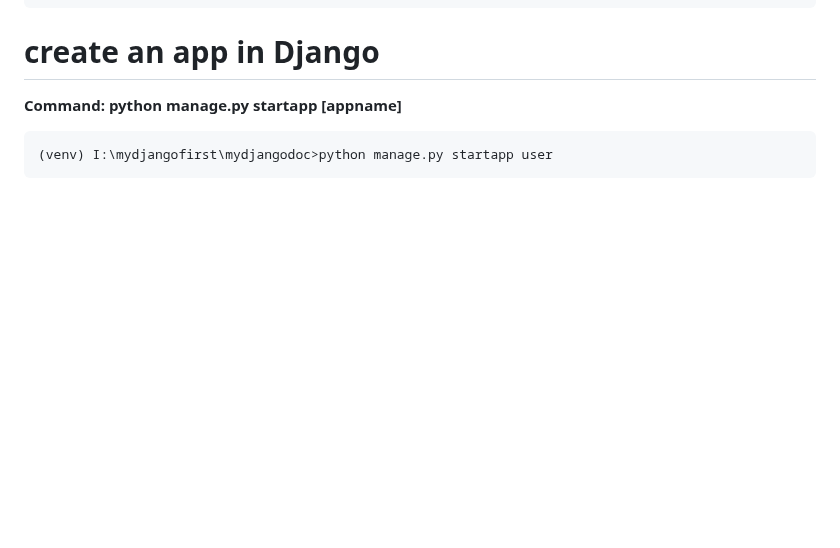
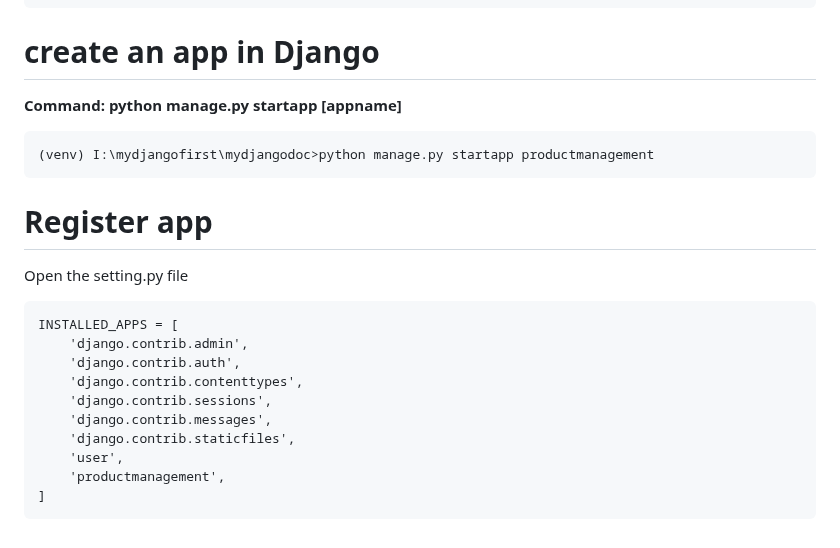
Before and after one commit to atulkrishnathakur/mydjangodoc, a Markdown page: README.md, the part around the change. GitHub-like rendering; blank space fills up the shorter version.

Commit message:
Update README.md
register app

````diff
--- a/README.md
+++ b/README.md
@@ -280,5 +280,19 @@ Running migrations:
 # create an app in Django
 <b>Command: python manage.py startapp [appname]</b>
 ```
-(venv) I:\mydjangofirst\mydjangodoc>python manage.py startapp user
+(venv) I:\mydjangofirst\mydjangodoc>python manage.py startapp productmanagement
 ```
+# Register app
+Open the setting.py file
+```
+INSTALLED_APPS = [
+    'django.contrib.admin',
+    'django.contrib.auth',
+    'django.contrib.contenttypes',
+    'django.contrib.sessions',
+    'django.contrib.messages',
+    'django.contrib.staticfiles',
+    'user',
+    'productmanagement',
+]
+```
````
